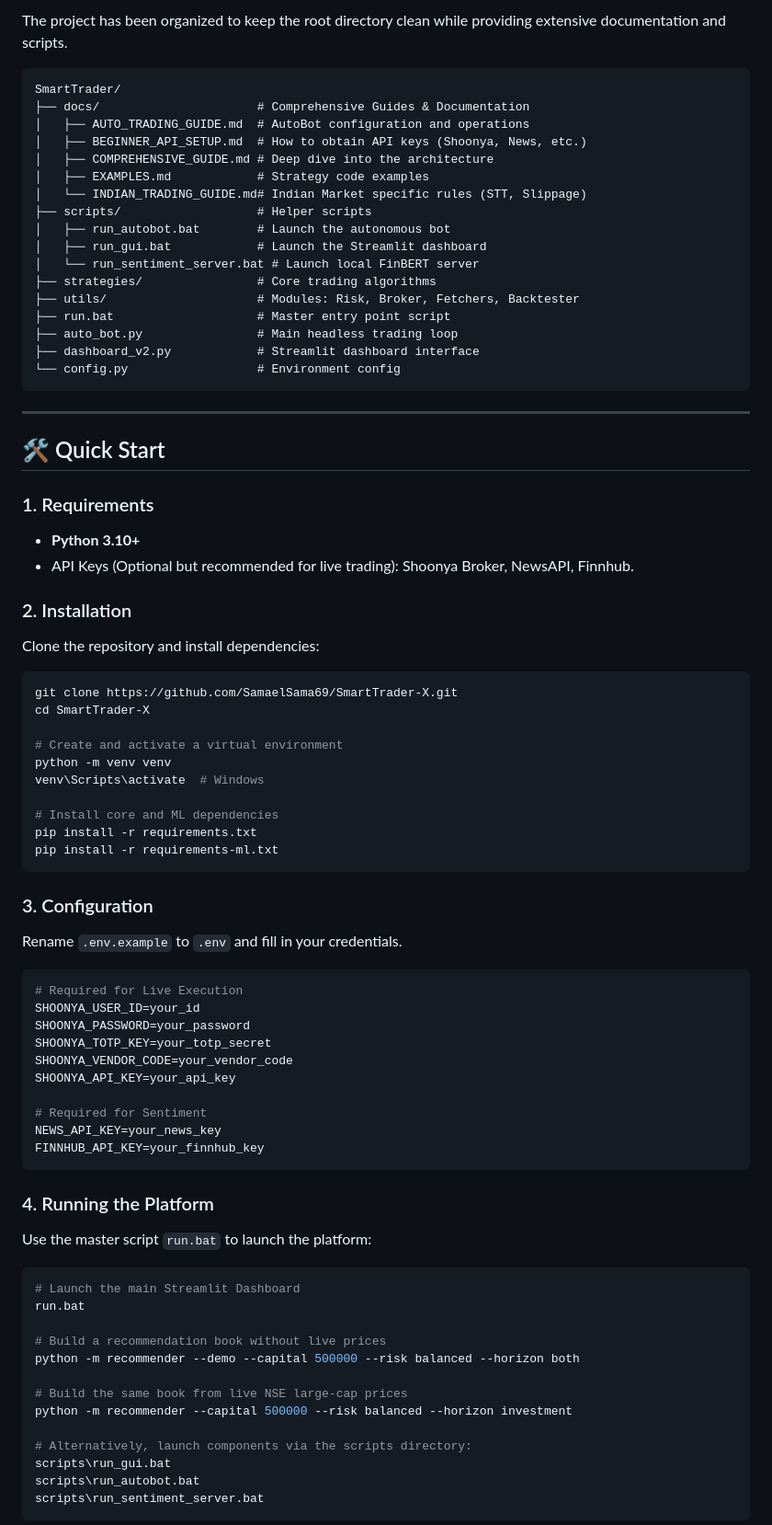
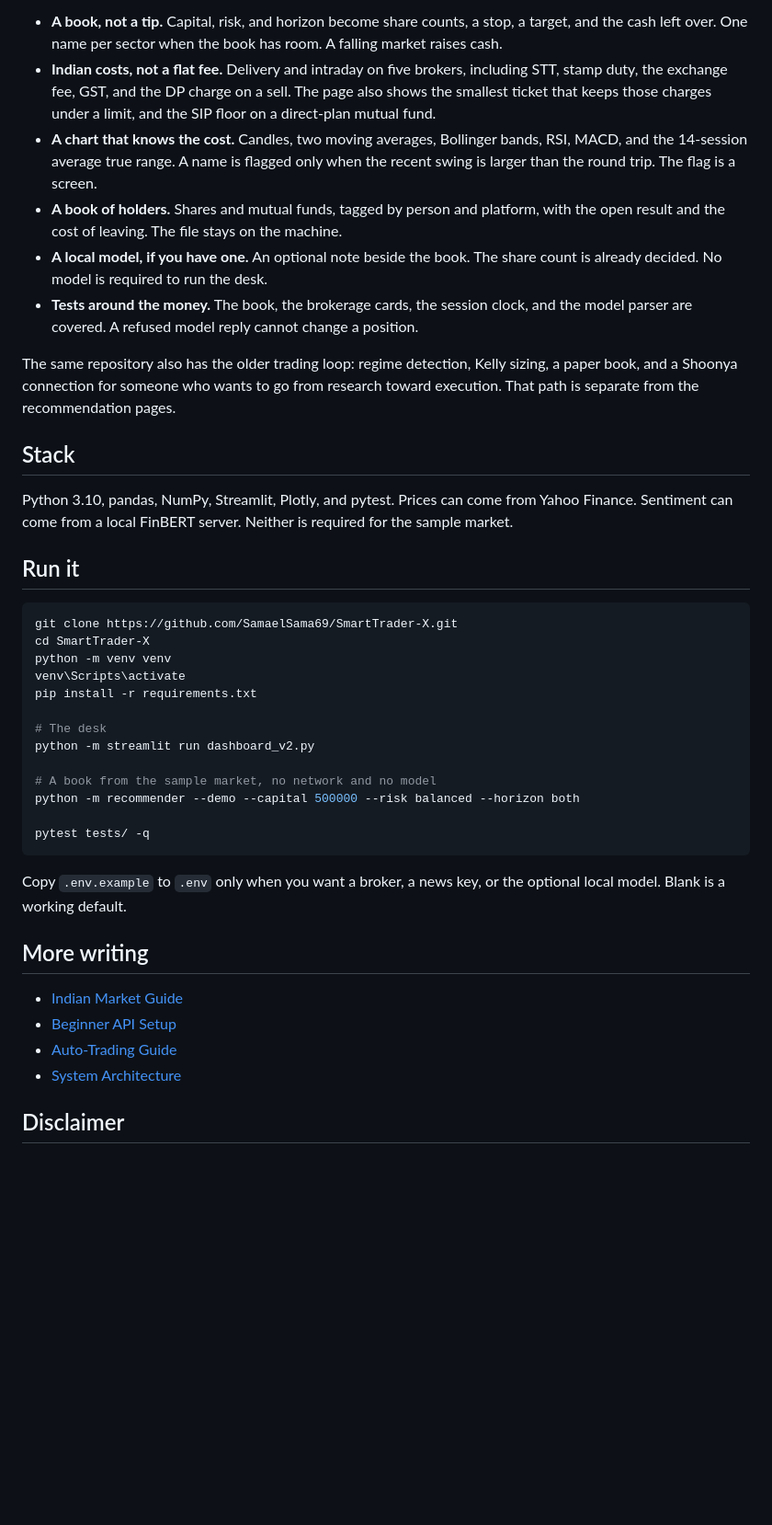
Before and after one commit to SamaelSama69/SmartTrader-X, a Markdown page: README.md, the part around one of its changes. Shown at 92% size. Rendered like a GitHub page; blank space fills up the shorter version.

Commit message:
Put the desk on the front page, and stop a smooth series from breaking the chart.
A recruiter should see the book, the chart, and the broker costs before the file tree. A straight rise was also crashing the RSI, because a run of gains has no down day to divide by.

````diff
--- a/README.md
+++ b/README.md
@@ -30,86 +25,43 @@ Powered by advanced regime-aware momentum strategies, dynamic position sizing (K
 
-The project has been organized to keep the root directory clean while providing extensive documentation and scripts.
+* **A book, not a tip.** Capital, risk, and horizon become share counts, a stop, a target, and the cash left over. One name per sector when the book has room. A falling market raises cash.
+* **Indian costs, not a flat fee.** Delivery and intraday on five brokers, including STT, stamp duty, the exchange fee, GST, and the DP charge on a sell. The page also shows the smallest ticket that keeps those charges under a limit, and the SIP floor on a direct-plan mutual fund.
+* **A chart that knows the cost.** Candles, two moving averages, Bollinger bands, RSI, MACD, and the 14-session average true range. A name is flagged only when the recent swing is larger than the round trip. The flag is a screen.
+* **A book of holders.** Shares and mutual funds, tagged by person and platform, with the open result and the cost of leaving. The file stays on the machine.
+* **A local model, if you have one.** An optional note beside the book. The share count is already decided. No model is required to run the desk.
+* **Tests around the money.** The book, the brokerage cards, the session clock, and the model parser are covered. A refused model reply cannot change a position.
 
-```text
-SmartTrader/
-├── docs/                      # Comprehensive Guides & Documentation
-│   ├── AUTO_TRADING_GUIDE.md  # AutoBot configuration and operations
-│   ├── BEGINNER_API_SETUP.md  # How to obtain API keys (Shoonya, News, etc.)
-│   ├── COMPREHENSIVE_GUIDE.md # Deep dive into the architecture
-│   ├── EXAMPLES.md            # Strategy code examples
-│   └── INDIAN_TRADING_GUIDE.md# Indian Market specific rules (STT, Slippage)
-├── scripts/                   # Helper scripts
-│   ├── run_autobot.bat        # Launch the autonomous bot
-│   ├── run_gui.bat            # Launch the Streamlit dashboard
-│   └── run_sentiment_server.bat # Launch local FinBERT server
-├── strategies/                # Core trading algorithms
-├── utils/                     # Modules: Risk, Broker, Fetchers, Backtester
-├── run.bat                    # Master entry point script
-├── auto_bot.py                # Main headless trading loop
-├── dashboard_v2.py            # Streamlit dashboard interface
-└── config.py                  # Environment config
-```
+The same repository also has the older trading loop: regime detection, Kelly sizing, a paper book, and a Shoonya connection for someone who wants to go from research toward execution. That path is separate from the recommendation pages.
 
----
+## Stack
 
-## 🛠️ Quick Start
+Python 3.10, pandas, NumPy, Streamlit, Plotly, and pytest. Prices can come from Yahoo Finance. Sentiment can come from a local FinBERT server. Neither is required for the sample market.
 
-### 1. Requirements
-
-*   **Python 3.10+**
-*   API Keys (Optional but recommended for live trading): Shoonya Broker, NewsAPI, Finnhub.
-
-### 2. Installation
-
-Clone the repository and install dependencies:
+## Run it
 
 ```bash
 git clone https://github.com/SamaelSama69/SmartTrader-X.git
 cd SmartTrader-X
+python -m venv venv
+venv\Scripts\activate
+pip install -r requirements.txt
 
-# Create and activate a virtual environment
-python -m venv venv
-venv\Scripts\activate  # Windows
+# The desk
+python -m streamlit run dashboard_v2.py
 
-# Install core and ML dependencies
-pip install -r requirements.txt
-pip install -r requirements-ml.txt
+# A book from the sample market, no network and no model
+python -m recommender --demo --capital 500000 --risk balanced --horizon both
+
+pytest tests/ -q
 ```
 
-### 3. Configuration
+Copy `.env.example` to `.env` only when you want a broker, a news key, or the optional local model. Blank is a working default.
 
-Rename `.env.example` to `.env` and fill in your credentials.
+## More writing
 
-```env
-# Required for Live Execution
-SHOONYA_USER_ID=your_id
-SHOONYA_PASSWORD=your_password
-SHOONYA_TOTP_KEY=your_totp_secret
-SHOONYA_VENDOR_CODE=your_vendor_code
-SHOONYA_API_KEY=your_api_key
+* [Indian Market Guide](docs/INDIAN_TRADING_GUIDE.md)
+* [Beginner API Setup](docs/BEGINNER_API_SETUP.md)
+* [Auto-Trading Guide](docs/AUTO_TRADING_GUIDE.md)
+* [System Architecture](docs/COMPREHENSIVE_GUIDE.md)
 
-# Required for Sentiment
-NEWS_API_KEY=your_news_key
-FINNHUB_API_KEY=your_finnhub_key
-```
+## Disclaimer
 
-### 4. Running the Platform
-
-Use the master script `run.bat` to launch the platform:
-
-```bash
-# Launch the main Streamlit Dashboard
-run.bat
-
-# Build a recommendation book without live prices
-python -m recommender --demo --capital 500000 --risk balanced --horizon both
-
-# Build the same book from live NSE large-cap prices
-python -m recommender --capital 500000 --risk balanced --horizon investment
-
-# Alternatively, launch components via the scripts directory:
-scripts\run_gui.bat
-scripts\run_autobot.bat
-scripts\run_sentiment_server.bat
-```
-
````
Also changed, not shown: other parts of README.md (+15 -46 lines), assets/readme/book.png (added), assets/readme/costs.png (added), assets/readme/desk.png (added), assets/readme/holdings.png (added), assets/readme/home.png (added), assets/readme/tour.gif (added), 2 other files.
